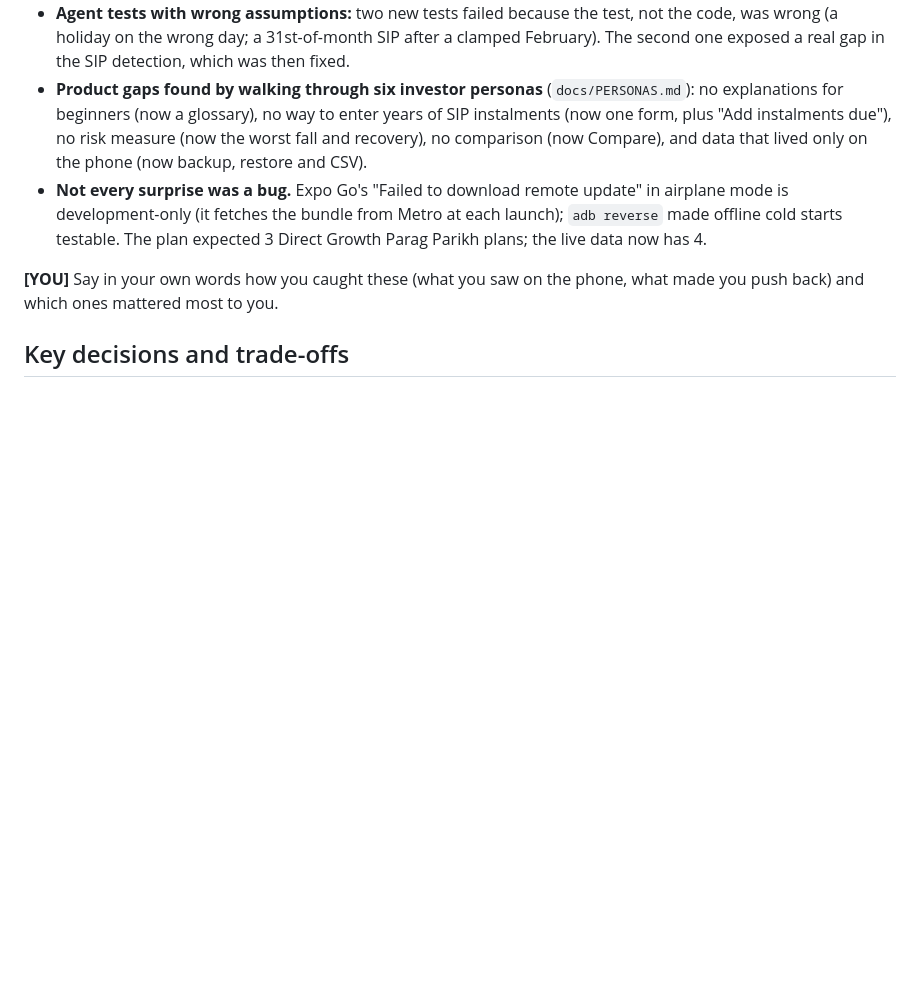
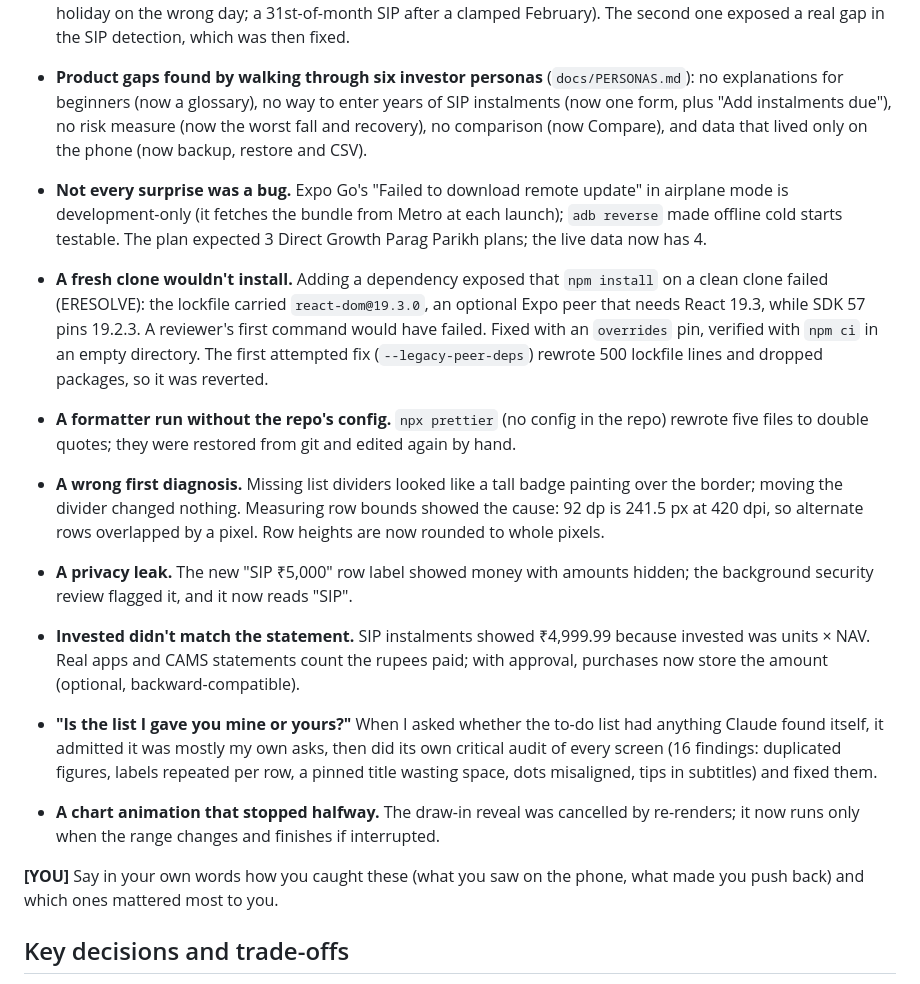
Before and after one commit to Saurabh-7973/mutual-fund-explorer, a Markdown page: AI_CONTEXT.md, the part around the change. Rendered like a GitHub page; blank space fills up the shorter version.

Commit message:
docs: AI_CONTEXT corrections from the studio pass; final verification
Co-Authored-By: Claude Opus 5.5 <noreply@anthropic.com>

```diff
--- a/AI_CONTEXT.md
+++ b/AI_CONTEXT.md
@@ -55,6 +55,14 @@ During the Claude Code phases (details and dates in `docs/BUILD_LOG.md`):
 - **Product gaps found by walking through six investor personas** (`docs/PERSONAS.md`): no explanations for beginners (now a glossary), no way to enter years of SIP instalments (now one form, plus "Add instalments due"), no risk measure (now the worst fall and recovery), no comparison (now Compare), and data that lived only on the phone (now backup, restore and CSV).
 - **Not every surprise was a bug.** Expo Go's "Failed to download remote update" in airplane mode is development-only (it fetches the bundle from Metro at each launch); `adb reverse` made offline cold starts testable. The plan expected 3 Direct Growth Parag Parikh plans; the live data now has 4.
 
+- **A fresh clone wouldn't install.** Adding a dependency exposed that `npm install` on a clean clone failed (ERESOLVE): the lockfile carried `react-dom@19.3.0`, an optional Expo peer that needs React 19.3, while SDK 57 pins 19.2.3. A reviewer's first command would have failed. Fixed with an `overrides` pin, verified with `npm ci` in an empty directory. The first attempted fix (`--legacy-peer-deps`) rewrote 500 lockfile lines and dropped packages, so it was reverted.
+- **A formatter run without the repo's config.** `npx prettier` (no config in the repo) rewrote five files to double quotes; they were restored from git and edited again by hand.
+- **A wrong first diagnosis.** Missing list dividers looked like a tall badge painting over the border; moving the divider changed nothing. Measuring row bounds showed the cause: 92 dp is 241.5 px at 420 dpi, so alternate rows overlapped by a pixel. Row heights are now rounded to whole pixels.
+- **A privacy leak.** The new "SIP ₹5,000" row label showed money with amounts hidden; the background security review flagged it, and it now reads "SIP".
+- **Invested didn't match the statement.** SIP instalments showed ₹4,999.99 because invested was units × NAV. Real apps and CAMS statements count the rupees paid; with approval, purchases now store the amount (optional, backward-compatible).
+- **"Is the list I gave you mine or yours?"** When I asked whether the to-do list had anything Claude found itself, it admitted it was mostly my own asks, then did its own critical audit of every screen (16 findings: duplicated figures, labels repeated per row, a pinned title wasting space, dots misaligned, tips in subtitles) and fixed them.
+- **A chart animation that stopped halfway.** The draw-in reveal was cancelled by re-renders; it now runs only when the range changes and finishes if interrupted.
+
 **[YOU]** Say in your own words how you caught these (what you saw on the phone, what made you push back) and which ones mattered most to you.
 
 ## Key decisions and trade-offs
```
